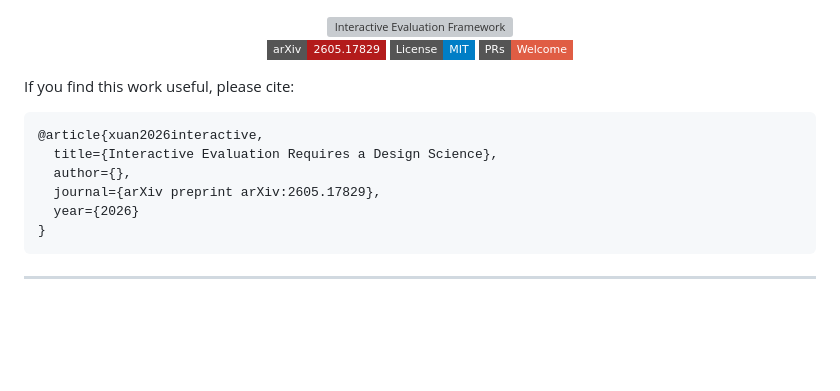
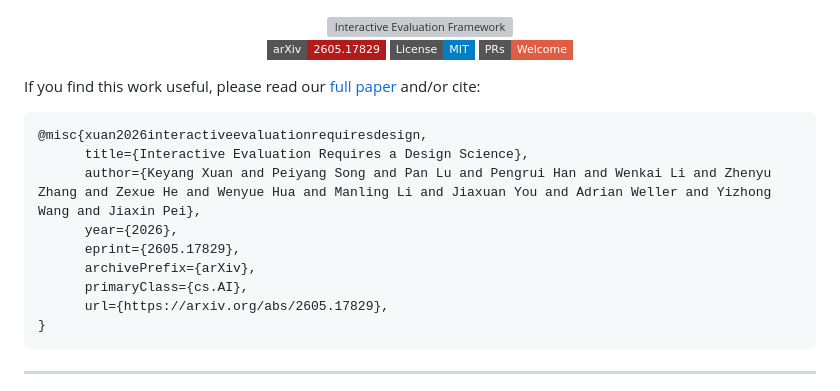
Before and after one commit to keyangds/interactive_evaluation, a Markdown page: README.md, the part around the change. Drawn GitHub-style; badges without logos; blank space fills up the shorter version; grey boxes are pictures that could not be loaded.

````diff
--- a/README.md
+++ b/README.md
@@ -12,14 +12,17 @@
 </div>
 
 
-If you find this work useful, please cite:
+If you find this work useful, please read our [full paper](https://arxiv.org/abs/2605.17829) and/or cite:
 
 ```bibtex
-@article{xuan2026interactive,
-  title={Interactive Evaluation Requires a Design Science},
-  author={},
-  journal={arXiv preprint arXiv:2605.17829},
-  year={2026}
+@misc{xuan2026interactiveevaluationrequiresdesign,
+      title={Interactive Evaluation Requires a Design Science},
+      author={Keyang Xuan and Peiyang Song and Pan Lu and Pengrui Han and Wenkai Li and Zhenyu Zhang and Zexue He and Wenyue Hua and Manling Li and Jiaxuan You and Adrian Weller and Yizhong Wang and Jiaxin Pei},
+      year={2026},
+      eprint={2605.17829},
+      archivePrefix={arXiv},
+      primaryClass={cs.AI},
+      url={https://arxiv.org/abs/2605.17829},
 }
 ```
 
````
